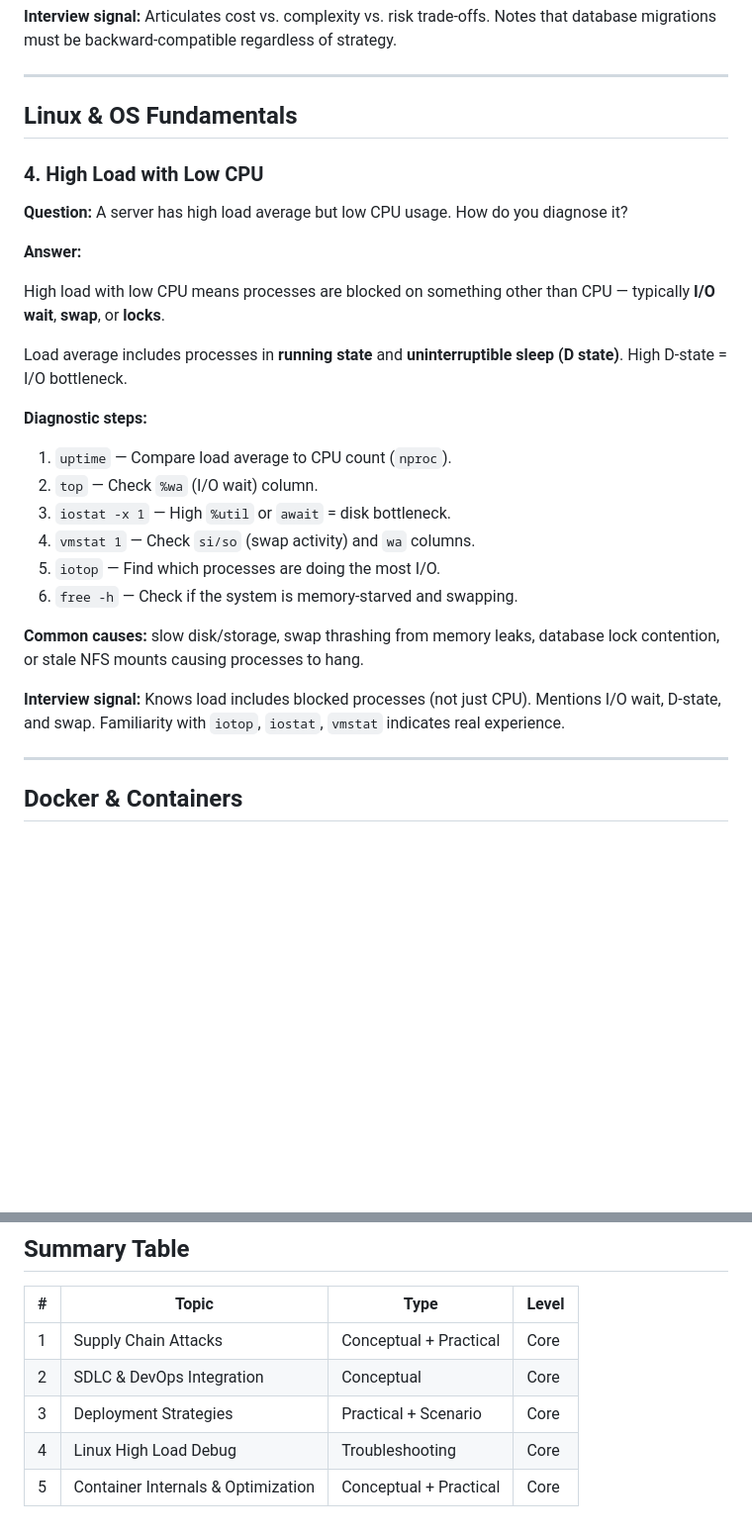
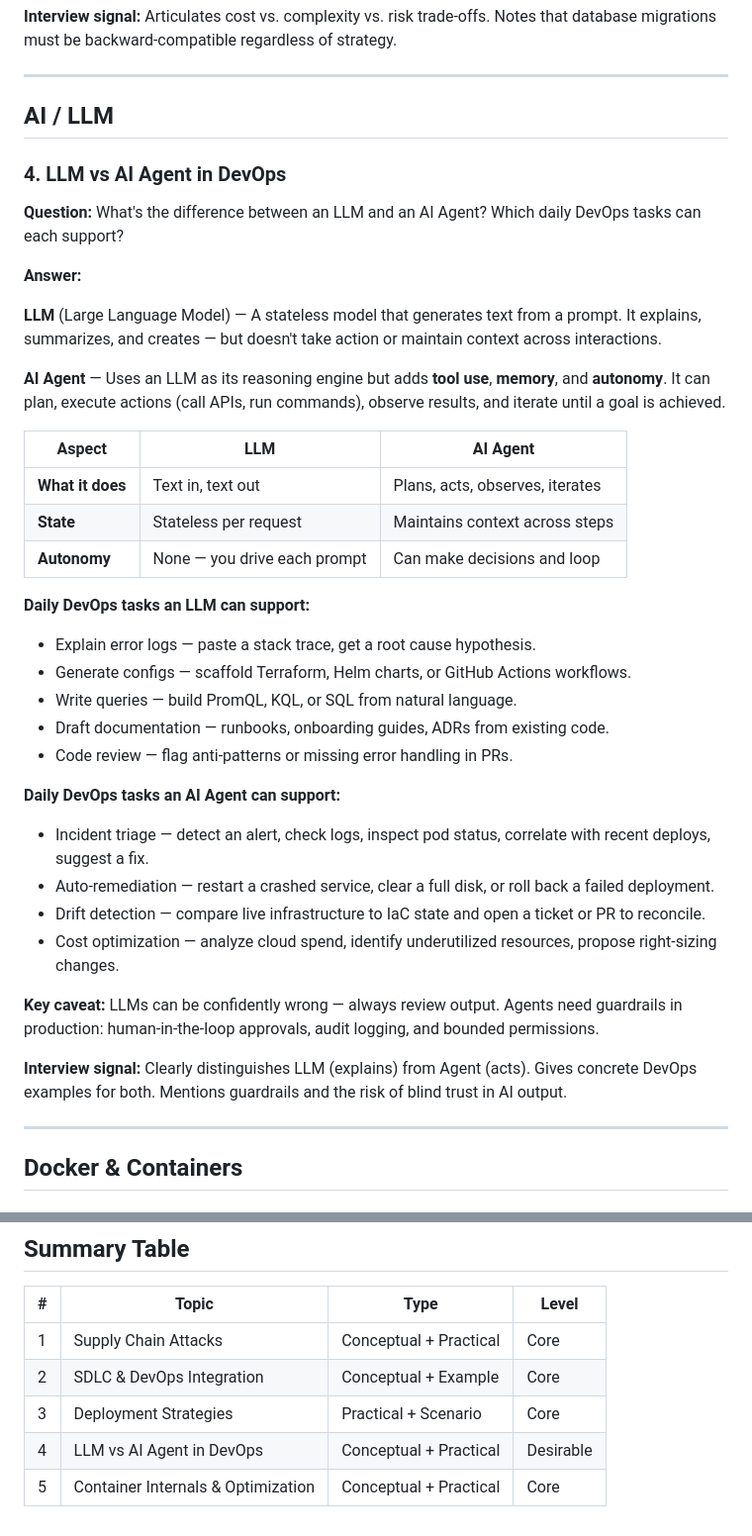
Before and after one commit to lbrealdev/devops-interviews, a Markdown page: devops003.md, 2 parts joined by grey strips. Shown at 99% size. Drawn GitHub-style; blank space fills up the shorter version.

Commit message:
feat: update questions in devops003.md

```diff
--- a/devops003.md
+++ b/devops003.md
@@ -81,29 +79,40 @@ DevOps integrates into every SDLC stage to accelerate delivery while maintaining
 
 ---
 
-## Linux & OS Fundamentals
+## AI / LLM
 
-### 4. High Load with Low CPU
+### 4. LLM vs AI Agent in DevOps
 
-**Question:** A server has high load average but low CPU usage. How do you diagnose it?
+**Question:** What's the difference between an LLM and an AI Agent? Which daily DevOps tasks can each support?
 
 **Answer:**
 
-High load with low CPU means processes are blocked on something other than CPU — typically **I/O wait**, **swap**, or **locks**.
+**LLM** (Large Language Model) — A stateless model that generates text from a prompt. It explains, summarizes, and creates — but doesn't take action or maintain context across interactions.
 
-Load average includes processes in **running state** and **uninterruptible sleep (D state)**. High D-state = I/O bottleneck.
+**AI Agent** — Uses an LLM as its reasoning engine but adds **tool use**, **memory**, and **autonomy**. It can plan, execute actions (call APIs, run commands), observe results, and iterate until a goal is achieved.
 
-**Diagnostic steps:**
-1. `uptime` — Compare load average to CPU count (`nproc`).
-2. `top` — Check `%wa` (I/O wait) column.
-3. `iostat -x 1` — High `%util` or `await` = disk bottleneck.
-4. `vmstat 1` — Check `si/so` (swap activity) and `wa` columns.
-5. `iotop` — Find which processes are doing the most I/O.
-6. `free -h` — Check if the system is memory-starved and swapping.
+| Aspect | LLM | AI Agent |
+|--------|-----|----------|
+| **What it does** | Text in, text out | Plans, acts, observes, iterates |
+| **State** | Stateless per request | Maintains context across steps |
+| **Autonomy** | None — you drive each prompt | Can make decisions and loop |
 
-**Common causes:** slow disk/storage, swap thrashing from memory leaks, database lock contention, or stale NFS mounts causing processes to hang.
+**Daily DevOps tasks an LLM can support:**
+- Explain error logs — paste a stack trace, get a root cause hypothesis.
+- Generate configs — scaffold Terraform, Helm charts, or GitHub Actions workflows.
+- Write queries — build PromQL, KQL, or SQL from natural language.
+- Draft documentation — runbooks, onboarding guides, ADRs from existing code.
+- Code review — flag anti-patterns or missing error handling in PRs.
 
-**Interview signal:** Knows load includes blocked processes (not just CPU). Mentions I/O wait, D-state, and swap. Familiarity with `iotop`, `iostat`, `vmstat` indicates real experience.
+**Daily DevOps tasks an AI Agent can support:**
+- Incident triage — detect an alert, check logs, inspect pod status, correlate with recent deploys, suggest a fix.
+- Auto-remediation — restart a crashed service, clear a full disk, or roll back a failed deployment.
+- Drift detection — compare live infrastructure to IaC state and open a ticket or PR to reconcile.
+- Cost optimization — analyze cloud spend, identify underutilized resources, propose right-sizing changes.
+
+**Key caveat:** LLMs can be confidently wrong — always review output. Agents need guardrails in production: human-in-the-loop approvals, audit logging, and bounded permissions.
+
+**Interview signal:** Clearly distinguishes LLM (explains) from Agent (acts). Gives concrete DevOps examples for both. Mentions guardrails and the risk of blind trust in AI output.
 
 ---
 
@@ -138,7 +147,7 @@ Containers are **isolated processes sharing the host kernel** — not VMs. Three
 | # | Topic | Type | Level |
 |---|-------|------|-------|
 | 1 | Supply Chain Attacks | Conceptual + Practical | Core |
-| 2 | SDLC & DevOps Integration | Conceptual | Core |
+| 2 | SDLC & DevOps Integration | Conceptual + Example | Core |
 | 3 | Deployment Strategies | Practical + Scenario | Core |
-| 4 | Linux High Load Debug | Troubleshooting | Core |
+| 4 | LLM vs AI Agent in DevOps | Conceptual + Practical | Desirable |
 | 5 | Container Internals & Optimization | Conceptual + Practical | Core |
```
Also changed, not shown: other parts of devops003.md (+13 -15 lines).
